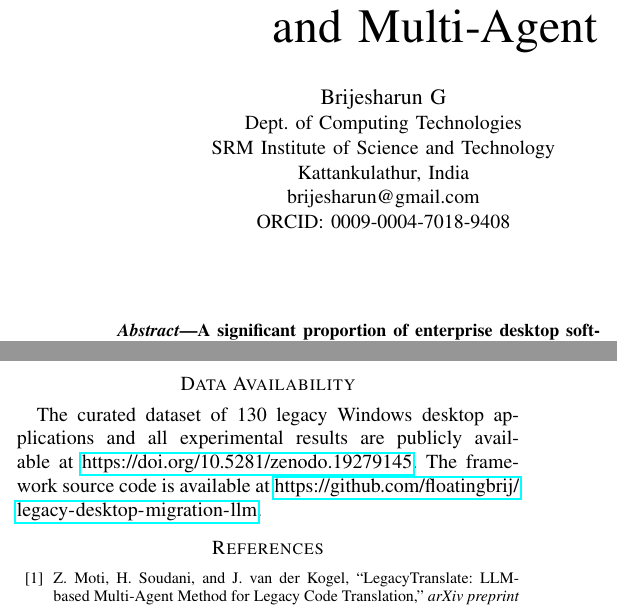
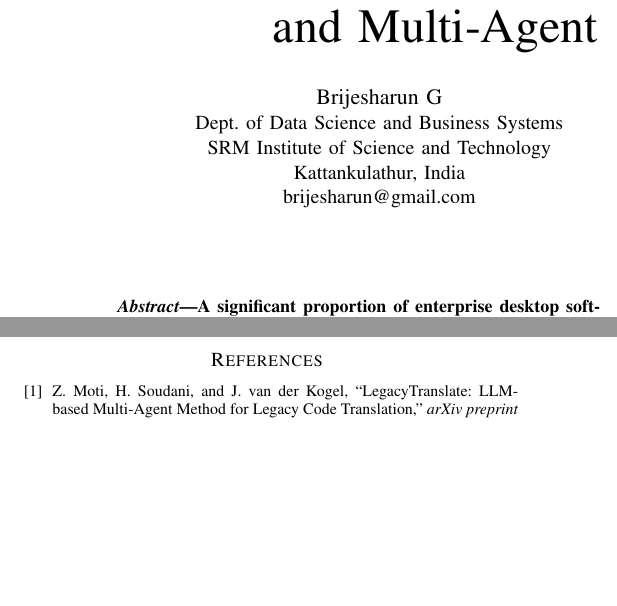
Before and after one commit to floatingbrij/legacy-desktop-migration-llm, a LaTeX paper (paper/paper_ieee.tex): two parts of the columns of pages 1 and 5 of 5, joined at a grey line, cut so that both start at the same text, the shorter picture padded with empty space. Compiled offline with pdfLaTeX.

Commit message:
Update department to Data Science and Business Systems

```diff
--- a/paper/paper_ieee.tex
+++ b/paper/paper_ieee.tex
@@ -32,14 +32,13 @@
 
 \author{
 \IEEEauthorblockN{Brijesharun G}
-\IEEEauthorblockA{Dept. of Computing Technologies\\
+\IEEEauthorblockA{Dept. of Data Science and Business Systems\\
 SRM Institute of Science and Technology\\
 Kattankulathur, India\\
-brijesharun@gmail.com\\
-ORCID: 0009-0004-7018-9408}
+brijesharun@gmail.com}
 \and
 \IEEEauthorblockN{Dr. Hariprasad S}
-\IEEEauthorblockA{Dept. of Computing Technologies\\
+\IEEEauthorblockA{Dept. of Data Science and Business Systems\\
 SRM Institute of Science and Technology\\
 Kattankulathur, India\\
 haripras2@srmist.edu.in}
@@ -320,9 +319,6 @@ This paper presented a hybrid automated framework for migrating legacy Windows d
 
 Future work includes WPF-specific migration with data templates and triggers, design-token engine for visual coherence, test case migration, custom control support via fine-tuned agents, and enterprise-scale validation with 50+ form applications.
 
-\section*{Data Availability}
-The curated dataset of 130 legacy Windows desktop applications and all experimental results are publicly available at \url{https://doi.org/10.5281/zenodo.19279145}. The framework source code is available at \url{https://github.com/floatingbrij/legacy-desktop-migration-llm}.
-
 \bibliographystyle{IEEEtran}
 
 \begin{thebibliography}{11}
```
Also changed, not shown: paper/PAPER_DRAFT.md (+2 -2 lines), README.md, 1 other file.
